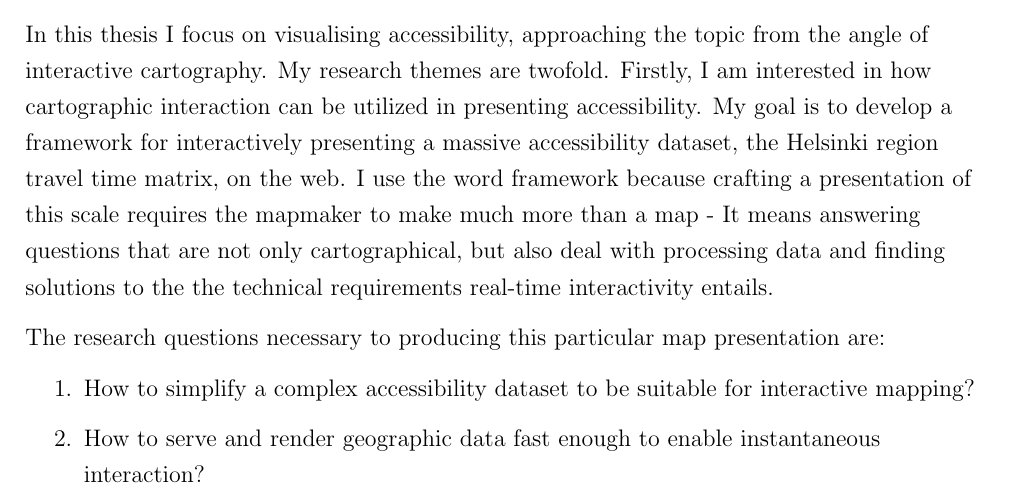
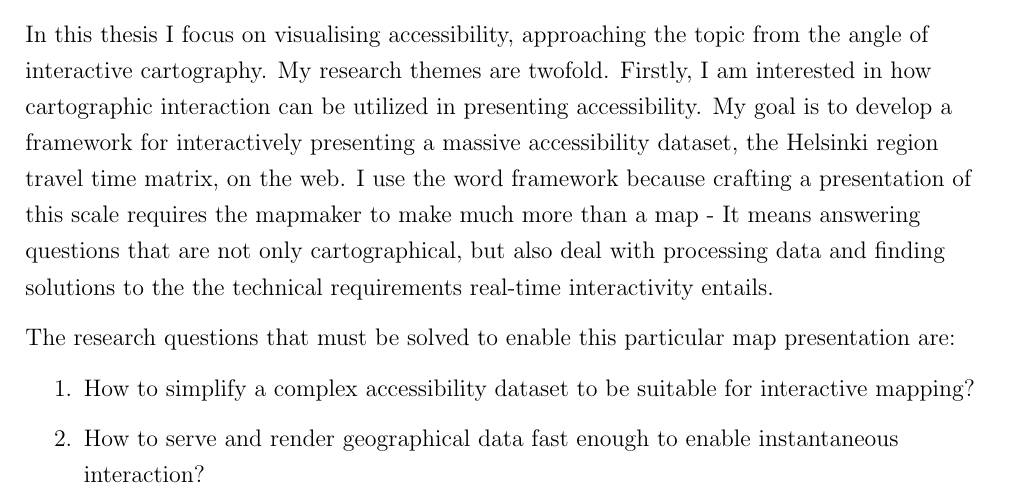
Before and after one commit to eemilhaa/thesis, a LaTeX thesis (thesis/main.tex, which reads thesis/sections/introduction.tex): part of page 4 of 16, cut so that both start at the same text. Compiled offline with pdfLaTeX.

Commit message:
better words

```diff
--- a/thesis/sections/introduction.tex
+++ b/thesis/sections/introduction.tex
@@ -137,10 +137,10 @@ It means answering questions that are not only cartographical,
 but also deal with processing data and finding solutions to the the technical
 requirements real-time interactivity entails.
 
-The research questions necessary to producing this particular map presentation are:
+The research questions that must be solved to enable this particular map presentation are:
 \begin{enumerate}
 	\item How to simplify a complex accessibility dataset to be suitable for interactive mapping?
-	\item How to serve and render geographic data fast enough to enable instantaneous interaction?
+	\item How to serve and render geographical data fast enough to enable instantaneous interaction?
 	\item How to take advantage of interactivity in presenting accessibility?
 \end{enumerate}
 
```
